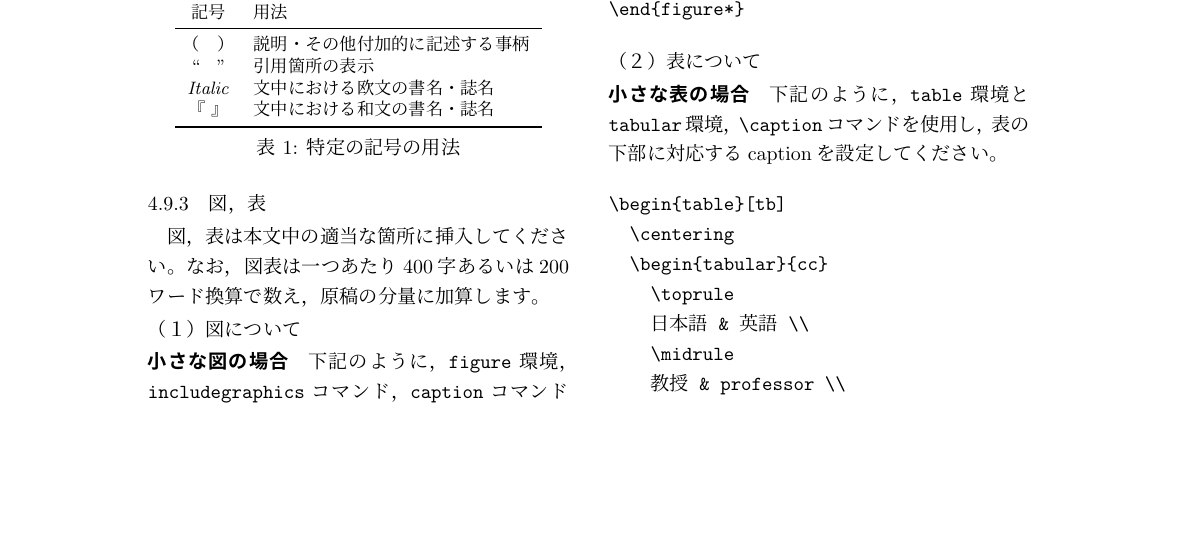
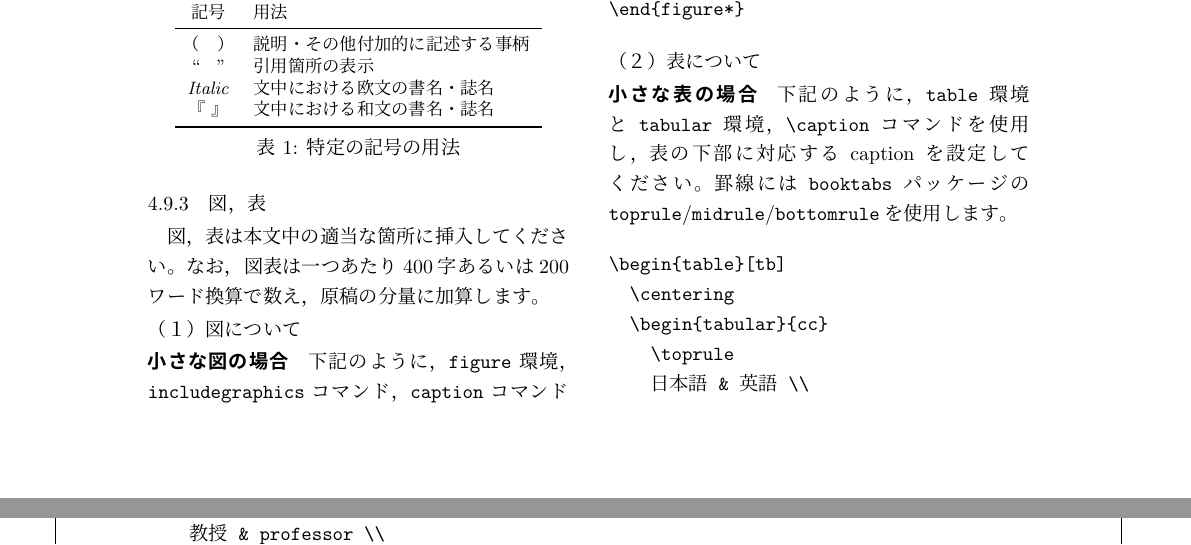
Before and after one commit to utlis/llls-bulletin_template, a LaTeX document (llls_bulletin_template.tex): part of page 4 of 10 before the commit and two parts of pages 4 and 5 of 10 after it, the two joined at a grey line, cut so that both start at the same text, the shorter picture padded with empty space. Compiled offline with pLaTeX and dvipdfmx.

Commit message:
add explanation about booktabs

```diff
--- a/llls_bulletin_template.tex
+++ b/llls_bulletin_template.tex
@@ -335,6 +335,7 @@ A4版を使用し，原則として投稿段階から\LaTeX{}あるいはMicroso
 \paragraph*{小さな表の場合}
 下記のように，\texttt{table}環境と\texttt{tabular}環境，\verb|\caption|コマンドを使用し，表の
 下部に対応するcaptionを設定してください。
+罫線には\texttt{booktabs}パッケージの\texttt{toprule}/\texttt{midrule}/\texttt{bottomrule}を使用します。
 
 \begin{verbatim}
 \begin{table}[tb]
```
